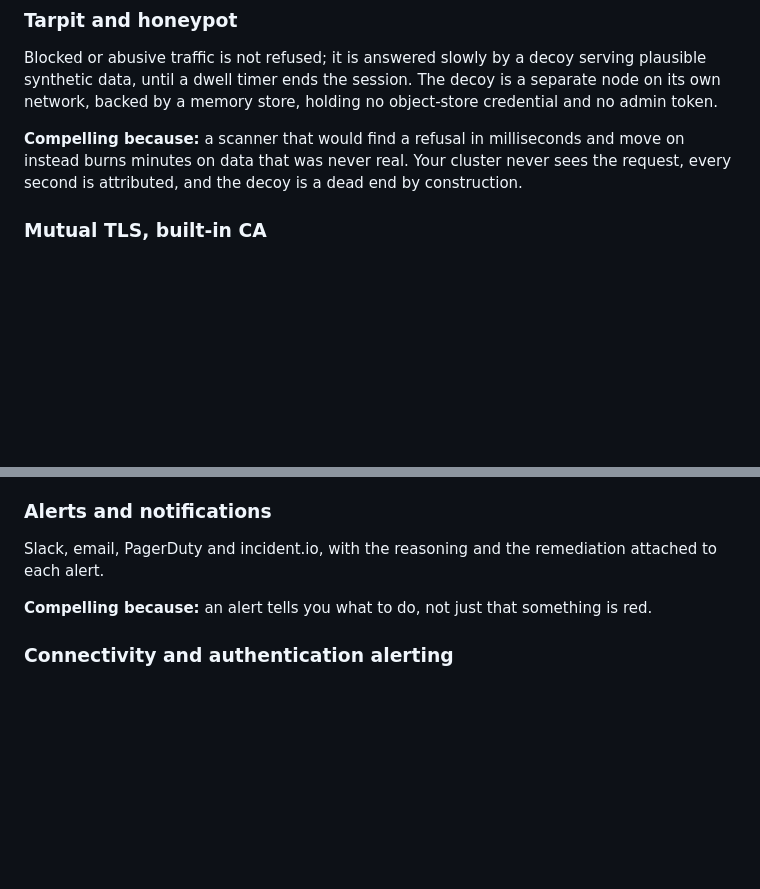
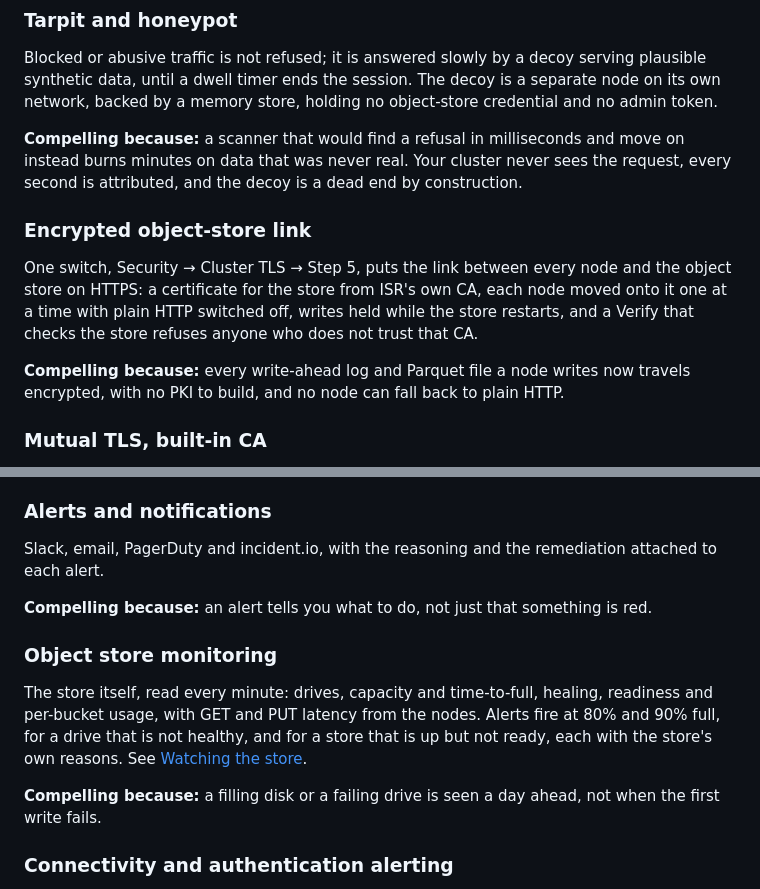
Before and after one commit to M617263Kaplan/influxdb-smart-router, a Markdown page: FEATURES.md, 2 parts joined by grey strips. Rendered like a GitHub page; blank space fills up the shorter version.

```diff
--- a/FEATURES.md
+++ b/FEATURES.md
@@ -75,6 +75,11 @@ Block an IP, user, token or agent as one control, applied at the proxy before an
 Blocked or abusive traffic is not refused; it is answered slowly by a decoy serving plausible synthetic data, until a dwell timer ends the session. The decoy is a separate node on its own network, backed by a memory store, holding no object-store credential and no admin token.
 
 **Compelling because:** a scanner that would find a refusal in milliseconds and move on instead burns minutes on data that was never real. Your cluster never sees the request, every second is attributed, and the decoy is a dead end by construction.
+
+### Encrypted object-store link
+One switch, Security → Cluster TLS → Step 5, puts the link between every node and the object store on HTTPS: a certificate for the store from ISR's own CA, each node moved onto it one at a time with plain HTTP switched off, writes held while the store restarts, and a Verify that checks the store refuses anyone who does not trust that CA.
+
+**Compelling because:** every write-ahead log and Parquet file a node writes now travels encrypted, with no PKI to build, and no node can fall back to plain HTTP.
 
 ### Mutual TLS, built-in CA
 mTLS listeners for the data plane and for replication, with certificates issued and rotated from ISR's own CA, and a one-click bundle for a replication peer.
@@ -266,6 +271,11 @@ Slack, email, PagerDuty and incident.io, with the reasoning and the remediation
 
 **Compelling because:** an alert tells you what to do, not just that something is red.
 
+### Object store monitoring
+The store itself, read every minute: drives, capacity and time-to-full, healing, readiness and per-bucket usage, with GET and PUT latency from the nodes. Alerts fire at 80% and 90% full, for a drive that is not healthy, and for a store that is up but not ready, each with the store's own reasons. See [Watching the store](docs/object-store.md#watching-the-store).
+
+**Compelling because:** a filling disk or a failing drive is seen a day ahead, not when the first write fails.
+
 ### Connectivity and authentication alerting
 Unreachable nodes, object stores and failing credentials raise alerts that resolve when the subject recovers.
 
```
Also changed, not shown: docs/features.md (+2 -0 lines), docs/object-store.md (+62 -1 lines).
